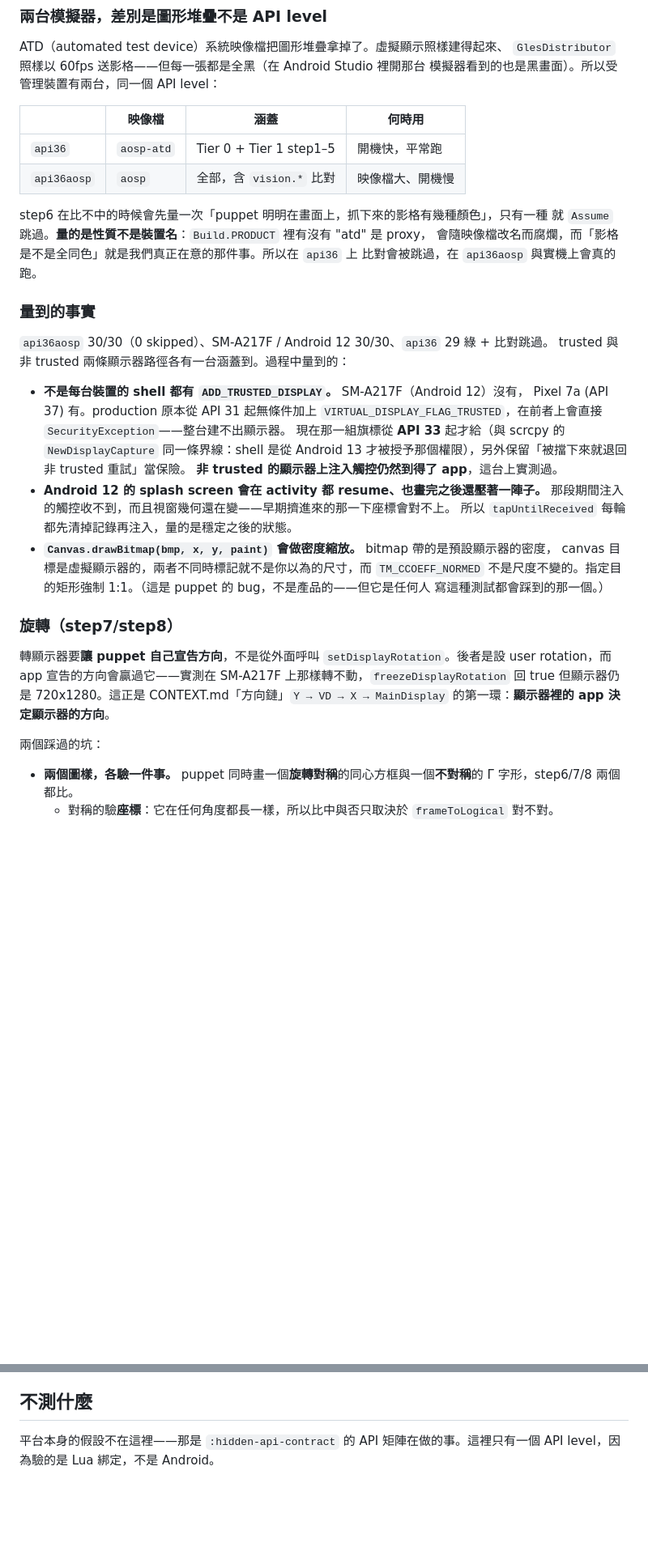
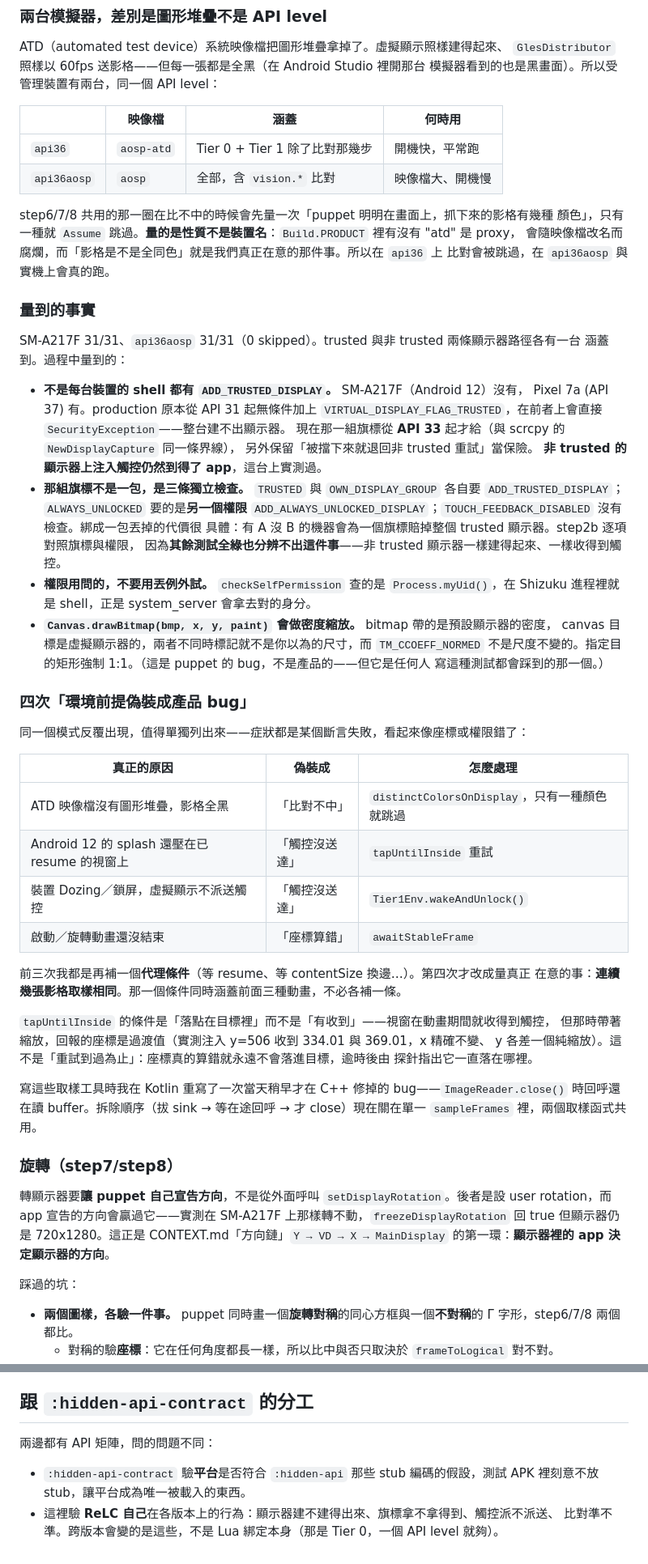
Before and after one commit to kuomartin/MoonClicker, a Markdown page: docs/lua-api-testing.md, 2 parts joined by grey strips. Shown at 81% size. Drawn GitHub-style; blank space fills up the shorter version.

Commit message:
docs: Bring lua-api-testing.md back in line with the code
Several parts had drifted:

- The closing section still claimed "只有一個 API level", directly
  contradicting the API matrix table immediately above it. Replaced with
  what the split actually is: :hidden-api-contract asks whether the
  platform matches the stubs' assumptions, this asks how ReLC behaves
  across versions.
- Test counts said 30/30 and referenced tapUntilReceived, a function that
  no longer exists.
- The blank-frame probe was described as step6's; it lives in the round
  trip step6/7/8 share.
- "兩個踩過的坑" introduced three bullets.

Added what the last few rounds established and the doc never recorded:
per-permission flag gating (ALWAYS_UNLOCKED needs a different permission
entirely, and step2b exists because everything else stays green whether
the flags are right or not), reading permissions instead of discovering
them by exception, and the ImageReader teardown order.

Also collapsed four separate findings into one table, because they turned
out to be one pattern: an environmental precondition presenting as a
coordinate or permission bug. Worth naming as a pattern — the first three
times I patched it with another proxy condition, and only the fourth
(awaitStableFrame) measured the property actually wanted, which then
covered all three earlier cases.

Co-Authored-By: Claude Opus 5 <noreply@anthropic.com>

```diff
--- a/docs/lua-api-testing.md
+++ b/docs/lua-api-testing.md
@@ -94,32 +94,59 @@ ATD（automated test device）系統映像檔把圖形堆疊拿掉了。虛擬
 
 | | 映像檔 | 涵蓋 | 何時用 |
 |---|---|---|---|
-| `api36` | `aosp-atd` | Tier 0 + Tier 1 step1–5 | 開機快，平常跑 |
+| `api36` | `aosp-atd` | Tier 0 + Tier 1 除了比對那幾步 | 開機快，平常跑 |
 | `api36aosp` | `aosp` | 全部，含 `vision.*` 比對 | 映像檔大、開機慢 |
 
-step6 在比不中的時候會先量一次「puppet 明明在畫面上，抓下來的影格有幾種顏色」，只有一種
-就 `Assume` 跳過。**量的是性質不是裝置名**：`Build.PRODUCT` 裡有沒有 "atd" 是 proxy，
+step6/7/8 共用的那一圈在比不中的時候會先量一次「puppet 明明在畫面上，抓下來的影格有幾種
+顏色」，只有一種就 `Assume` 跳過。**量的是性質不是裝置名**：`Build.PRODUCT` 裡有沒有 "atd" 是 proxy，
 會隨映像檔改名而腐爛，而「影格是不是全同色」就是我們真正在意的那件事。所以在 `api36` 上
 比對會被跳過，在 `api36aosp` 與實機上會真的跑。
 
 ### 量到的事實
 
-`api36aosp` 30/30（0 skipped）、SM-A217F / Android 12 30/30、`api36` 29 綠 + 比對跳過。
-trusted 與非 trusted 兩條顯示器路徑各有一台涵蓋到。過程中量到的：
+SM-A217F 31/31、`api36aosp` 31/31（0 skipped）。trusted 與非 trusted 兩條顯示器路徑各有一台
+涵蓋到。過程中量到的：
 
 - **不是每台裝置的 shell 都有 `ADD_TRUSTED_DISPLAY`。** SM-A217F（Android 12）沒有，
   Pixel 7a (API 37) 有。production 原本從 API 31 起無條件加上
   `VIRTUAL_DISPLAY_FLAG_TRUSTED`，在前者上會直接 `SecurityException`——整台建不出顯示器。
-  現在那一組旗標從 **API 33** 起才給（與 scrcpy 的 `NewDisplayCapture` 同一條界線：shell
-  是從 Android 13 才被授予那個權限），另外保留「被擋下來就退回非 trusted 重試」當保險。
+  現在那一組旗標從 **API 33** 起才給（與 scrcpy 的 `NewDisplayCapture` 同一條界線），
+  另外保留「被擋下來就退回非 trusted 重試」當保險。
   **非 trusted 的顯示器上注入觸控仍然到得了 app**，這台上實測過。
-- **Android 12 的 splash screen 會在 activity 都 resume、也畫完之後還壓著一陣子。**
-  那段期間注入的觸控收不到，而且視窗幾何還在變——早期擠進來的那一下座標會對不上。
-  所以 `tapUntilReceived` 每輪都先清掉記錄再注入，量的是穩定之後的狀態。
+- **那組旗標不是一包，是三條獨立檢查。** `TRUSTED` 與 `OWN_DISPLAY_GROUP` 各自要
+  `ADD_TRUSTED_DISPLAY`；`ALWAYS_UNLOCKED` 要的是**另一個權限**
+  `ADD_ALWAYS_UNLOCKED_DISPLAY`；`TOUCH_FEEDBACK_DISABLED` 沒有檢查。綁成一包丟掉的代價很
+  具體：有 A 沒 B 的機器會為一個旗標賠掉整個 trusted 顯示器。step2b 逐項對照旗標與權限，
+  因為**其餘測試全綠也分辨不出這件事**——非 trusted 顯示器一樣建得起來、一樣收得到觸控。
+- **權限用問的，不要用丟例外試。** `checkSelfPermission` 查的是 `Process.myUid()`，在
+  Shizuku 進程裡就是 shell，正是 system_server 會拿去對的身分。
 - **`Canvas.drawBitmap(bmp, x, y, paint)` 會做密度縮放。** bitmap 帶的是預設顯示器的密度，
   canvas 目標是虛擬顯示器的，兩者不同時標記就不是你以為的尺寸，而 `TM_CCOEFF_NORMED`
   不是尺度不變的。指定目的矩形強制 1:1。（這是 puppet 的 bug，不是產品的——但它是任何人
   寫這種測試都會踩到的那一個。）
+
+### 四次「環境前提偽裝成產品 bug」
+
+同一個模式反覆出現，值得單獨列出來——症狀都是某個斷言失敗，看起來像座標或權限錯了：
+
+| 真正的原因 | 偽裝成 | 怎麼處理 |
+|---|---|---|
+| ATD 映像檔沒有圖形堆疊，影格全黑 | 「比對不中」 | `distinctColorsOnDisplay`，只有一種顏色就跳過 |
+| Android 12 的 splash 還壓在已 resume 的視窗上 | 「觸控沒送達」 | `tapUntilInside` 重試 |
+| 裝置 Dozing／鎖屏，虛擬顯示不派送觸控 | 「觸控沒送達」 | `Tier1Env.wakeAndUnlock()` |
+| 啟動／旋轉動畫還沒結束 | 「座標算錯」 | `awaitStableFrame` |
+
+前三次我都是再補一個**代理條件**（等 resume、等 contentSize 換邊…）。第四次才改成量真正
+在意的事：**連續幾張影格取樣相同**。那一個條件同時涵蓋前面三種動畫，不必各補一條。
+
+`tapUntilInside` 的條件是「落點在目標裡」而不是「有收到」——視窗在動畫期間就收得到觸控，
+但那時帶著縮放，回報的座標是過渡值（實測注入 y=506 收到 334.01 與 369.01，x 精確不變、
+y 各差一個純縮放）。這不是「重試到過為止」：座標真的算錯就永遠不會落進目標，逾時後由
+探針指出它一直落在哪裡。
+
+寫這些取樣工具時我在 Kotlin 重寫了一次當天稍早才在 C++ 修掉的 bug——`ImageReader.close()`
+時回呼還在讀 buffer。拆除順序（拔 sink → 等在途回呼 → 才 close）現在關在單一
+`sampleFrames` 裡，兩個取樣函式共用。
 
 ### 旋轉（step7/step8）
 
@@ -128,7 +155,7 @@ rotation，而 app 宣告的方向會贏過它——實測在 SM-A217F 上那樣
 回 true 但顯示器仍是 720x1280。這正是 CONTEXT.md「方向鏈」`Y → VD → X → MainDisplay`
 的第一環：**顯示器裡的 app 決定顯示器的方向**。
 
-兩個踩過的坑：
+踩過的坑：
 
 - **兩個圖樣，各驗一件事。** puppet 同時畫一個**旋轉對稱**的同心方框與一個**不對稱**的
   Γ 字形，step6/7/8 兩個都比。
@@ -184,9 +211,13 @@ production 在舊版上跑在 Shizuku 真正的 shell 進程裡，本來就不
 - `vision.wait` 的「等到它出現」語意還沒真的被驗——puppet 的畫面是靜態的，比對第一幀就中。
   要驗等待，puppet 需要能排程「N 毫秒後換一個圖樣」。
 
-## 不測什麼
+## 跟 `:hidden-api-contract` 的分工
 
-平台本身的假設不在這裡——那是 `:hidden-api-contract` 的 API 矩陣在做的事。這裡只有一個
-API level，因為驗的是 Lua 綁定，不是 Android。
+兩邊都有 API 矩陣，問的問題不同：
+
+- `:hidden-api-contract` 驗**平台**是否符合 `:hidden-api` 那些 stub 編碼的假設，測試 APK
+  裡刻意不放 stub，讓平台成為唯一被載入的東西。
+- 這裡驗 **ReLC 自己**在各版本上的行為：顯示器建不建得出來、旗標拿不拿得到、觸控派不派送、
+  比對準不準。跨版本會變的是這些，不是 Lua 綁定本身（那是 Tier 0，一個 API level 就夠）。
 
 [Script Folder]: ../CONTEXT.md
```
